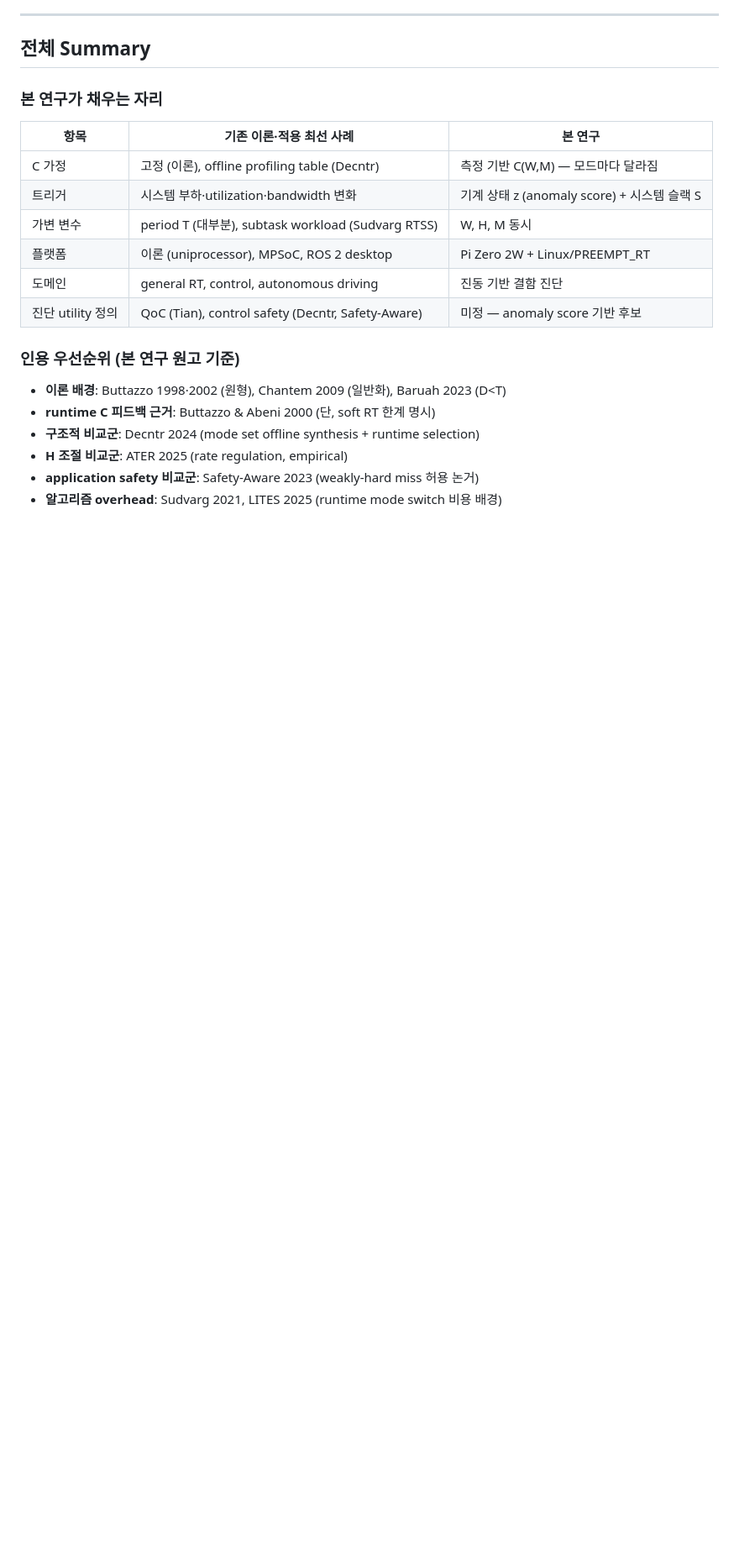
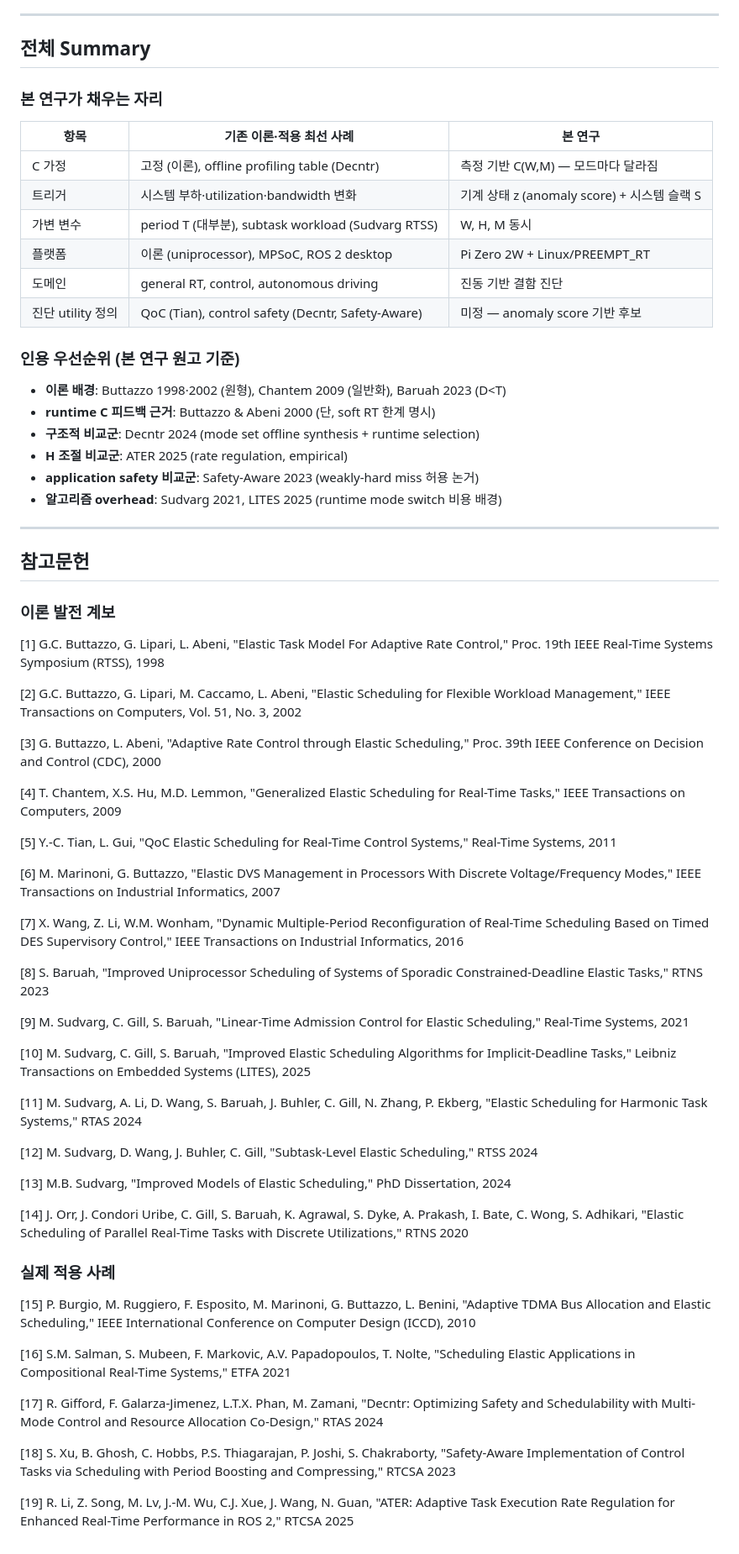
Before and after one commit to lth0422/Personal_research, a Markdown page: surveys/elastic_scheduling_survey.md, the part around the change. Shown at 84% size. Rendered like a GitHub page; blank space fills up the shorter version.

Commit message:
Add reference list to elastic scheduling survey
19편 전체 원문 제목·저자·venue를 [1]~[19]로 번호 붙여 문서 끝에 추가.
이론 계보 [1]~[14], 실제 적용 [15]~[19].

Co-Authored-By: Claude Sonnet 4.6 <noreply@anthropic.com>

```diff
--- a/surveys/elastic_scheduling_survey.md
+++ b/surveys/elastic_scheduling_survey.md
@@ -109,3 +109,49 @@ Buttazzo 1998 (원형: spring, period compression, EDF/RM bound)
 - **H 조절 비교군**: ATER 2025 (rate regulation, empirical)
 - **application safety 비교군**: Safety-Aware 2023 (weakly-hard miss 허용 논거)
 - **알고리즘 overhead**: Sudvarg 2021, LITES 2025 (runtime mode switch 비용 배경)
+
+---
+
+## 참고문헌
+
+### 이론 발전 계보
+
+[1] G.C. Buttazzo, G. Lipari, L. Abeni, "Elastic Task Model For Adaptive Rate Control," Proc. 19th IEEE Real-Time Systems Symposium (RTSS), 1998
+
+[2] G.C. Buttazzo, G. Lipari, M. Caccamo, L. Abeni, "Elastic Scheduling for Flexible Workload Management," IEEE Transactions on Computers, Vol. 51, No. 3, 2002
+
+[3] G. Buttazzo, L. Abeni, "Adaptive Rate Control through Elastic Scheduling," Proc. 39th IEEE Conference on Decision and Control (CDC), 2000
+
+[4] T. Chantem, X.S. Hu, M.D. Lemmon, "Generalized Elastic Scheduling for Real-Time Tasks," IEEE Transactions on Computers, 2009
+
+[5] Y.-C. Tian, L. Gui, "QoC Elastic Scheduling for Real-Time Control Systems," Real-Time Systems, 2011
+
+[6] M. Marinoni, G. Buttazzo, "Elastic DVS Management in Processors With Discrete Voltage/Frequency Modes," IEEE Transactions on Industrial Informatics, 2007
+
+[7] X. Wang, Z. Li, W.M. Wonham, "Dynamic Multiple-Period Reconfiguration of Real-Time Scheduling Based on Timed DES Supervisory Control," IEEE Transactions on Industrial Informatics, 2016
+
+[8] S. Baruah, "Improved Uniprocessor Scheduling of Systems of Sporadic Constrained-Deadline Elastic Tasks," RTNS 2023
+
+[9] M. Sudvarg, C. Gill, S. Baruah, "Linear-Time Admission Control for Elastic Scheduling," Real-Time Systems, 2021
+
+[10] M. Sudvarg, C. Gill, S. Baruah, "Improved Elastic Scheduling Algorithms for Implicit-Deadline Tasks," Leibniz Transactions on Embedded Systems (LITES), 2025
+
+[11] M. Sudvarg, A. Li, D. Wang, S. Baruah, J. Buhler, C. Gill, N. Zhang, P. Ekberg, "Elastic Scheduling for Harmonic Task Systems," RTAS 2024
+
+[12] M. Sudvarg, D. Wang, J. Buhler, C. Gill, "Subtask-Level Elastic Scheduling," RTSS 2024
+
+[13] M.B. Sudvarg, "Improved Models of Elastic Scheduling," PhD Dissertation, 2024
+
+[14] J. Orr, J. Condori Uribe, C. Gill, S. Baruah, K. Agrawal, S. Dyke, A. Prakash, I. Bate, C. Wong, S. Adhikari, "Elastic Scheduling of Parallel Real-Time Tasks with Discrete Utilizations," RTNS 2020
+
+### 실제 적용 사례
+
+[15] P. Burgio, M. Ruggiero, F. Esposito, M. Marinoni, G. Buttazzo, L. Benini, "Adaptive TDMA Bus Allocation and Elastic Scheduling," IEEE International Conference on Computer Design (ICCD), 2010
+
+[16] S.M. Salman, S. Mubeen, F. Markovic, A.V. Papadopoulos, T. Nolte, "Scheduling Elastic Applications in Compositional Real-Time Systems," ETFA 2021
+
+[17] R. Gifford, F. Galarza-Jimenez, L.T.X. Phan, M. Zamani, "Decntr: Optimizing Safety and Schedulability with Multi-Mode Control and Resource Allocation Co-Design," RTAS 2024
+
+[18] S. Xu, B. Ghosh, C. Hobbs, P.S. Thiagarajan, P. Joshi, S. Chakraborty, "Safety-Aware Implementation of Control Tasks via Scheduling with Period Boosting and Compressing," RTCSA 2023
+
+[19] R. Li, Z. Song, M. Lv, J.-M. Wu, C.J. Xue, J. Wang, N. Guan, "ATER: Adaptive Task Execution Rate Regulation for Enhanced Real-Time Performance in ROS 2," RTCSA 2025
```
